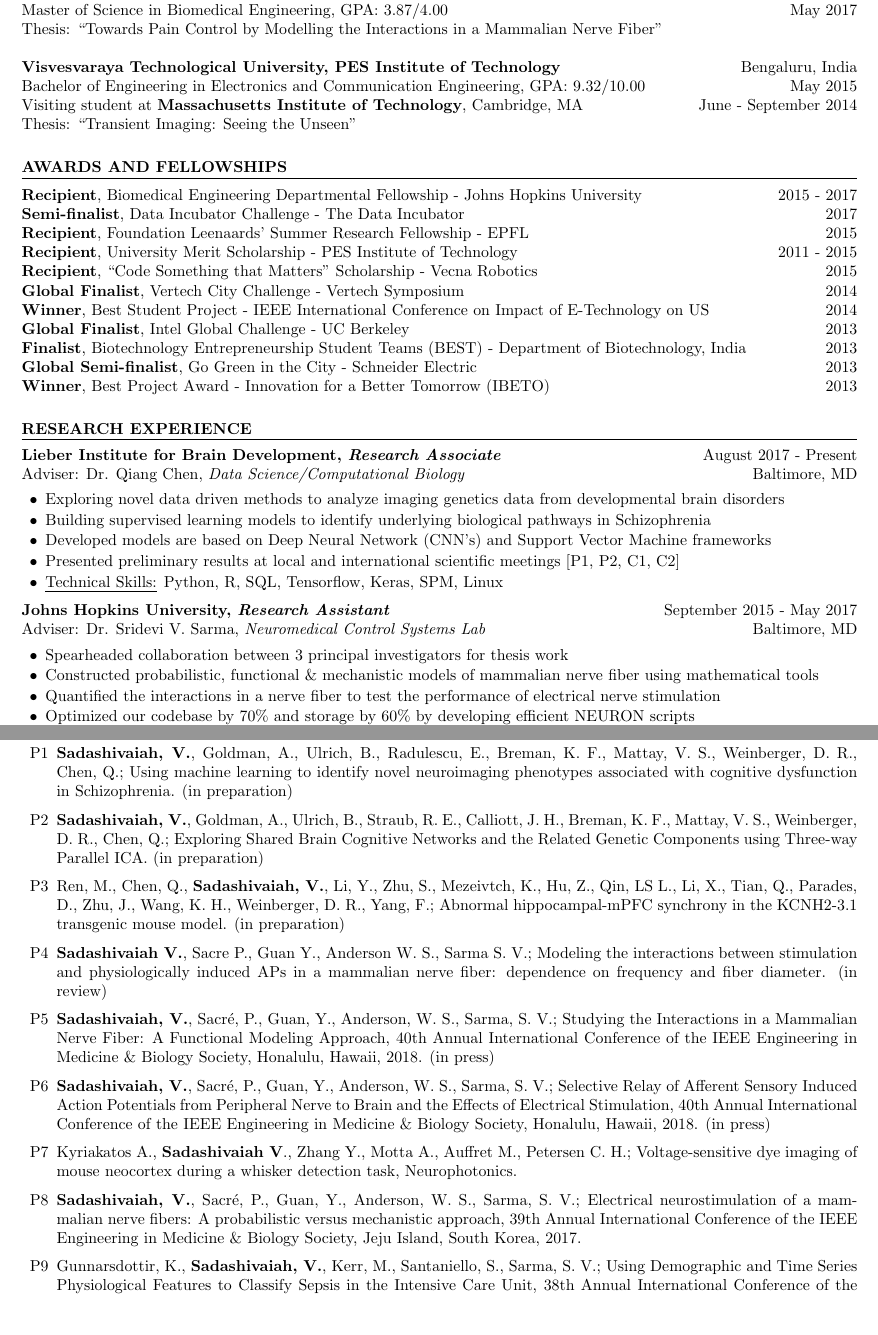
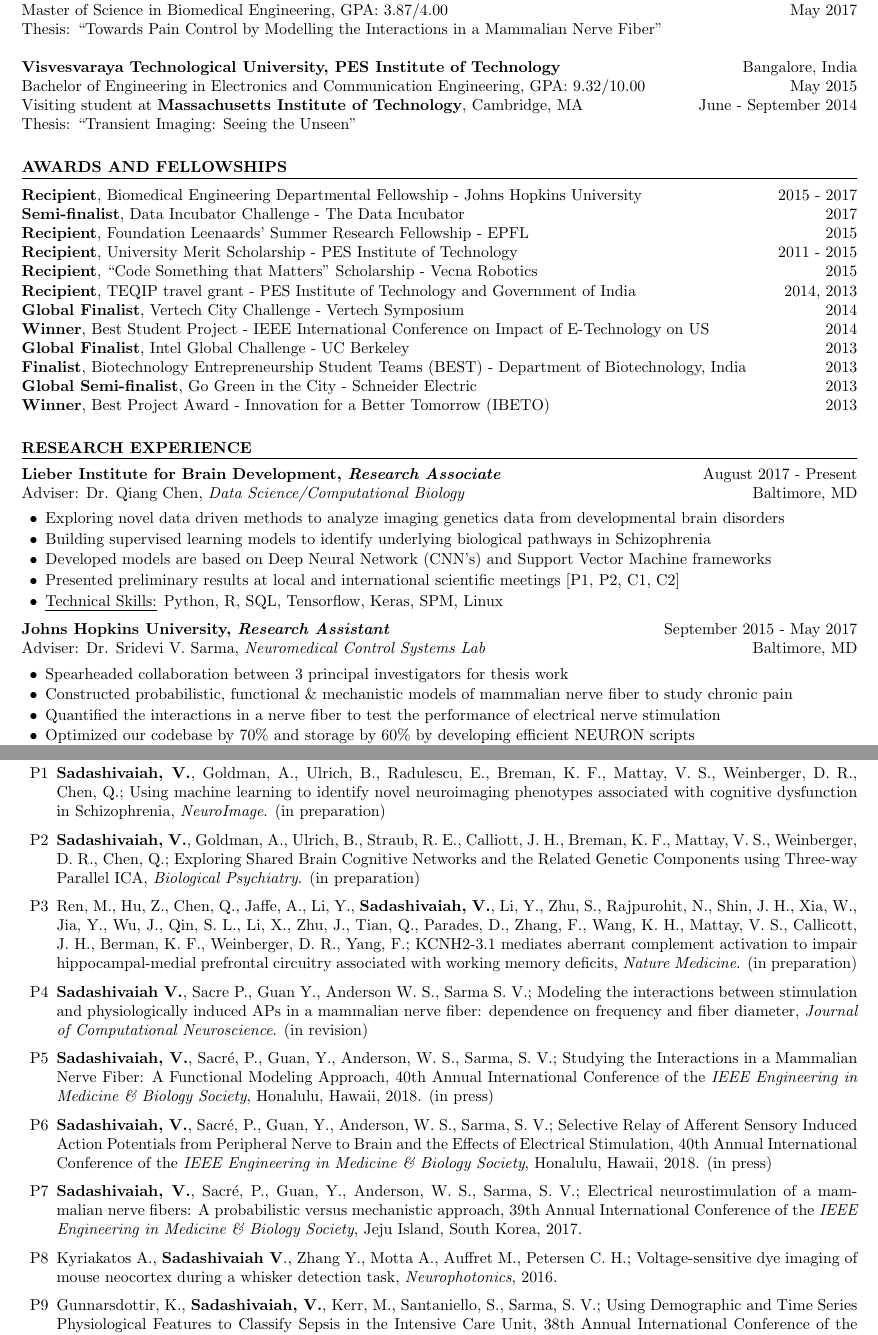
Before and after one commit to vjysd/cv, a LaTeX CV (Sadashivaiah_CV.tex): two parts of pages 1 and 2 of 3, joined at a grey line, cut so that both start at the same text, the shorter picture padded with empty space. Compiled offline with pdfLaTeX.

Commit message:
Updated pubs

```diff
--- a/Sadashivaiah_CV.tex
+++ b/Sadashivaiah_CV.tex
@@ -35,7 +35,7 @@
 \textbf{Johns Hopkins University, Whiting School of Engineering} & Baltimore, MD \\
 {Master of Science in Biomedical Engineering}, GPA: 3.87/4.00 & May 2017 \\
 Thesis: {``Towards Pain Control by Modelling the Interactions in a Mammalian Nerve Fiber''}\\ \\
-\textbf{Visvesvaraya Technological University, PES Institute of Technology} & Bengaluru, India \\
+\textbf{Visvesvaraya Technological University, PES Institute of Technology} & Bangalore, India \\
 {Bachelor of Engineering in Electronics and Communication Engineering}, GPA: 9.32/10.00 & May 2015 \\
 Visiting student at \textbf{Massachusetts Institute of Technology}, Cambridge, MA & June - September 2014 \\
 Thesis: {``Transient Imaging: Seeing the Unseen''}\\
@@ -51,6 +51,7 @@ Thesis: {``Transient Imaging: Seeing the Unseen''}\\
 \textbf{Recipient}, Foundation Leenaards' Summer Research Fellowship - EPFL &  2015\\
 \textbf{Recipient}, University Merit Scholarship - PES Institute of Technology & 2011 - 2015 \\
 \textbf{Recipient}, ``Code Something that Matters" Scholarship - Vecna Robotics & 2015\\
+\textbf{Recipient}, TEQIP travel grant - PES Institute of Technology and Government of India& 2014, 2013 \\
 \textbf{Global Finalist}, Vertech City Challenge - Vertech Symposium  & 2014\\
 \textbf{Winner}, Best Student Project - IEEE International Conference on Impact of E-Technology on US & 2014\\
 \textbf{Global Finalist}, Intel Global Challenge -  UC Berkeley & 2013 \\
@@ -73,7 +74,7 @@ Thesis: {``Transient Imaging: Seeing the Unseen''}\\
 
     \begin{rSubsection}{Johns Hopkins University, \textit{Research Assistant}}{September 2015 - May 2017}{Adviser: Dr. Sridevi V. Sarma, \textit{Neuromedical Control Systems Lab}}{Baltimore, MD}
 \item Spearheaded collaboration between 3 principal investigators for thesis work
-\item Constructed probabilistic, functional \& mechanistic models of mammalian nerve fiber using mathematical tools
+\item Constructed probabilistic, functional \& mechanistic models of mammalian nerve fiber to study chronic pain
 \item Quantified the interactions in a nerve fiber to test the performance of electrical nerve stimulation
 \item Optimized our codebase by 70\% and storage by 60\% by developing efficient NEURON scripts
 \item Amalgamated the findings into a journal article [P4]
@@ -109,21 +110,21 @@ Thesis: {``Transient Imaging: Seeing the Unseen''}\\
 
 \begin{rSection}{Publications}
 \begin{publications}
-\item \textbf{Sadashivaiah, V.}, Goldman, A., Ulrich, B., Radulescu, E., Breman, K. F., Mattay, V. S., Weinberger, D. R., Chen, Q.; Using machine learning to identify novel neuroimaging phenotypes associated with cognitive dysfunction in Schizophrenia. (in preparation)
+\item \textbf{Sadashivaiah, V.}, Goldman, A., Ulrich, B., Radulescu, E., Breman, K. F., Mattay, V. S., Weinberger, D. R., Chen, Q.; Using machine learning to identify novel neuroimaging phenotypes associated with cognitive dysfunction in Schizophrenia, \textit{NeuroImage}. (in preparation)
 
-\item \textbf{Sadashivaiah, V.}, Goldman, A., Ulrich, B., Straub, R. E., Calliott, J. H., Breman, K. F., Mattay, V. S., Weinberger, D. R., Chen, Q.; Exploring Shared Brain Cognitive Networks and the Related Genetic Components using Three-way Parallel ICA. (in preparation)
+\item \textbf{Sadashivaiah, V.}, Goldman, A., Ulrich, B., Straub, R. E., Calliott, J. H., Breman, K. F., Mattay, V. S., Weinberger, D. R., Chen, Q.; Exploring Shared Brain Cognitive Networks and the Related Genetic Components using Three-way Parallel ICA, \textit{Biological Psychiatry}. (in preparation)
 
-\item Ren, M., Chen, Q., \textbf{Sadashivaiah, V.}, Li, Y., Zhu, S., Mezeivtch, K., Hu, Z.,  Qin, LS L., Li, X., Tian, Q., Parades, D., Zhu, J., Wang, K. H., Weinberger, D. R., Yang, F.; Abnormal hippocampal-mPFC synchrony in the KCNH2-3.1 transgenic mouse model. (in preparation)
+\item Ren, M., Hu, Z., Chen, Q., Jaffe, A., Li, Y., \textbf{Sadashivaiah, V.}, Li, Y., Zhu, S., Rajpurohit, N., Shin, J. H., Xia, W., Jia, Y., Wu, J., Qin, S. L., Li, X., Zhu, J., Tian, Q., Parades, D., Zhang, F., Wang, K. H., Mattay, V. S., Callicott, J. H., Berman, K. F., Weinberger, D. R., Yang, F.; KCNH2-3.1 mediates aberrant complement activation to impair hippocampal-medial prefrontal circuitry associated with working memory deficits, \textit{Nature Medicine}. (in preparation)
 
-\item \textbf{Sadashivaiah V.}, Sacre P., Guan Y., Anderson W. S., Sarma S. V.; Modeling the interactions between stimulation and physiologically induced APs in a mammalian nerve fiber: dependence on frequency and fiber diameter. (in review)
+\item \textbf{Sadashivaiah V.}, Sacre P., Guan Y., Anderson W. S., Sarma S. V.; Modeling the interactions between stimulation and physiologically induced APs in a mammalian nerve fiber: dependence on frequency and fiber diameter, \textit{Journal of Computational Neuroscience}. (in revision)
 
-\item \textbf{Sadashivaiah, V.}, Sacré, P., Guan, Y., Anderson, W. S., Sarma, S. V.; Studying the Interactions in a Mammalian Nerve Fiber: A Functional Modeling Approach, 40th Annual International Conference of the IEEE Engineering in Medicine \& Biology Society, Honalulu, Hawaii, 2018. (in press)
+\item \textbf{Sadashivaiah, V.}, Sacré, P., Guan, Y., Anderson, W. S., Sarma, S. V.; Studying the Interactions in a Mammalian Nerve Fiber: A Functional Modeling Approach, 40th Annual International Conference of the \textit{IEEE Engineering in Medicine \& Biology Society}, Honalulu, Hawaii, 2018. (in press)
 
-\item \textbf{Sadashivaiah, V.}, Sacré, P., Guan, Y., Anderson, W. S., Sarma, S. V.; Selective Relay of Afferent Sensory Induced Action Potentials from Peripheral Nerve to Brain and the Effects of Electrical Stimulation, 40th Annual International Conference of the IEEE Engineering in Medicine \& Biology Society, Honalulu, Hawaii, 2018. (in press)
+\item \textbf{Sadashivaiah, V.}, Sacré, P., Guan, Y., Anderson, W. S., Sarma, S. V.; Selective Relay of Afferent Sensory Induced Action Potentials from Peripheral Nerve to Brain and the Effects of Electrical Stimulation, 40th Annual International Conference of the \textit{IEEE Engineering in Medicine \& Biology Society}, Honalulu, Hawaii, 2018. (in press)
 
-\item Kyriakatos A., \textbf{Sadashivaiah V}., Zhang Y., Motta A., Auffret M., Petersen C. H.; Voltage-sensitive dye imaging of mouse neocortex during a whisker detection task, Neurophotonics.
+\item \textbf{Sadashivaiah, V.}, Sacré, P., Guan, Y., Anderson, W. S., Sarma, S. V.; Electrical neurostimulation of a mammalian nerve fibers: A probabilistic versus mechanistic approach, 39th Annual International Conference of the \textit{IEEE Engineering in Medicine \& Biology Society}, Jeju Island, South Korea, 2017.
 
-\item \textbf{Sadashivaiah, V.}, Sacré, P., Guan, Y., Anderson, W. S., Sarma, S. V.; Electrical neurostimulation of a mammalian nerve fibers: A probabilistic versus mechanistic approach, 39th Annual International Conference of the IEEE Engineering in Medicine \& Biology Society, Jeju Island, South Korea, 2017.
+\item Kyriakatos A., \textbf{Sadashivaiah V}., Zhang Y., Motta A., Auffret M., Petersen C. H.; Voltage-sensitive dye imaging of mouse neocortex during a whisker detection task, \textit{Neurophotonics}, 2016.
 
-\item Gunnarsdottir, K., \textbf{Sadashivaiah, V.}, Kerr, M., Santaniello, S., Sarma, S. V.; Using Demographic and Time Series Physiological Features to Classify Sepsis in the Intensive Care Unit, 38th Annual International Conference of the IEEE Engineering in Medicine \& Biology Society, Florida, 2016.
+\item Gunnarsdottir, K., \textbf{Sadashivaiah, V.}, Kerr, M., Santaniello, S., Sarma, S. V.; Using Demographic and Time Series Physiological Features to Classify Sepsis in the Intensive Care Unit, 38th Annual International Conference of the \textit{IEEE Engineering in Medicine \& Biology Society}, Florida, 2016.
 
```
Also changed, not shown: Sadashivaiah_CV.pdf, Sadashivaiah_CV.tex (16 more changed lines), 2 other files.
